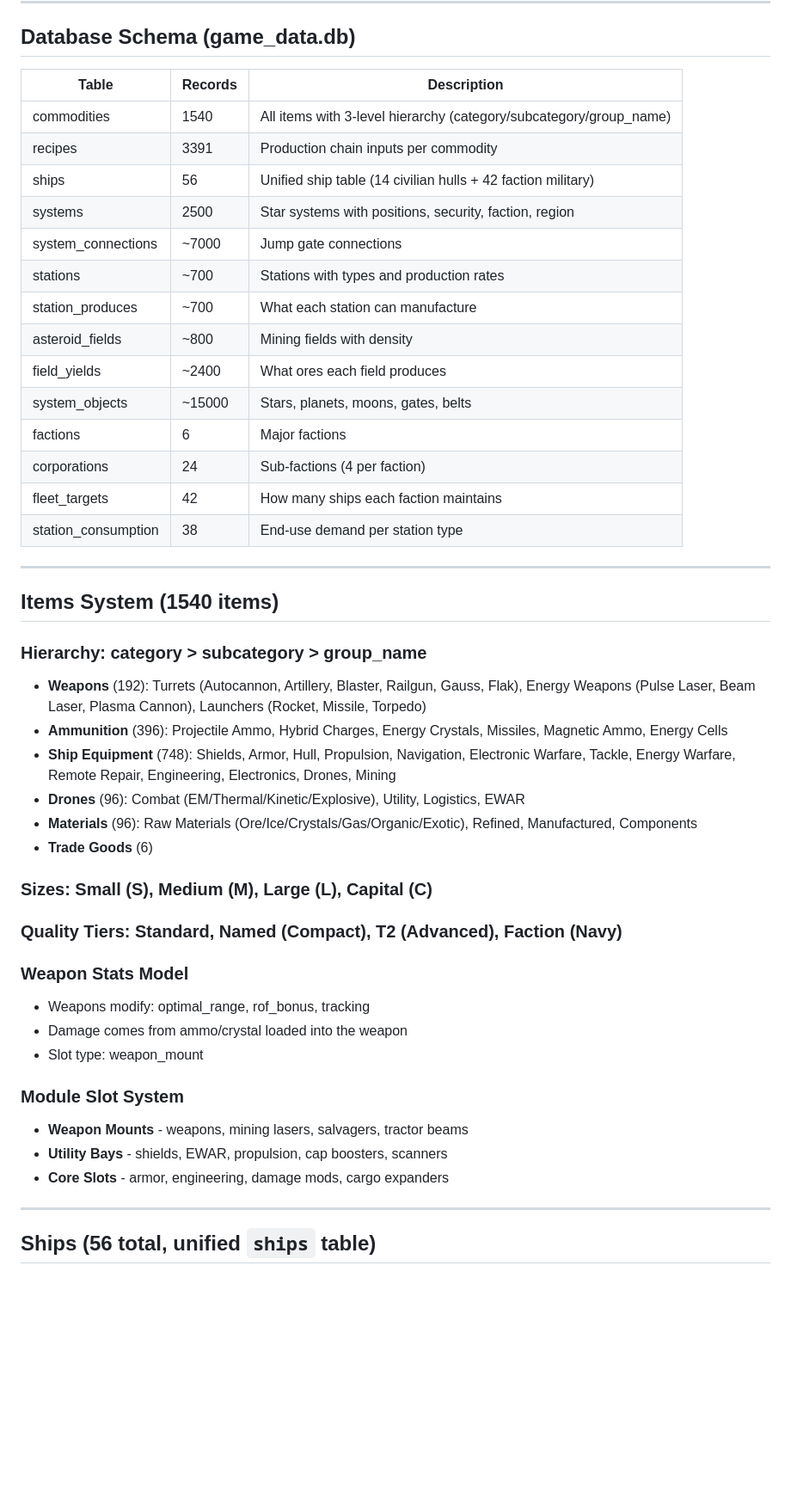
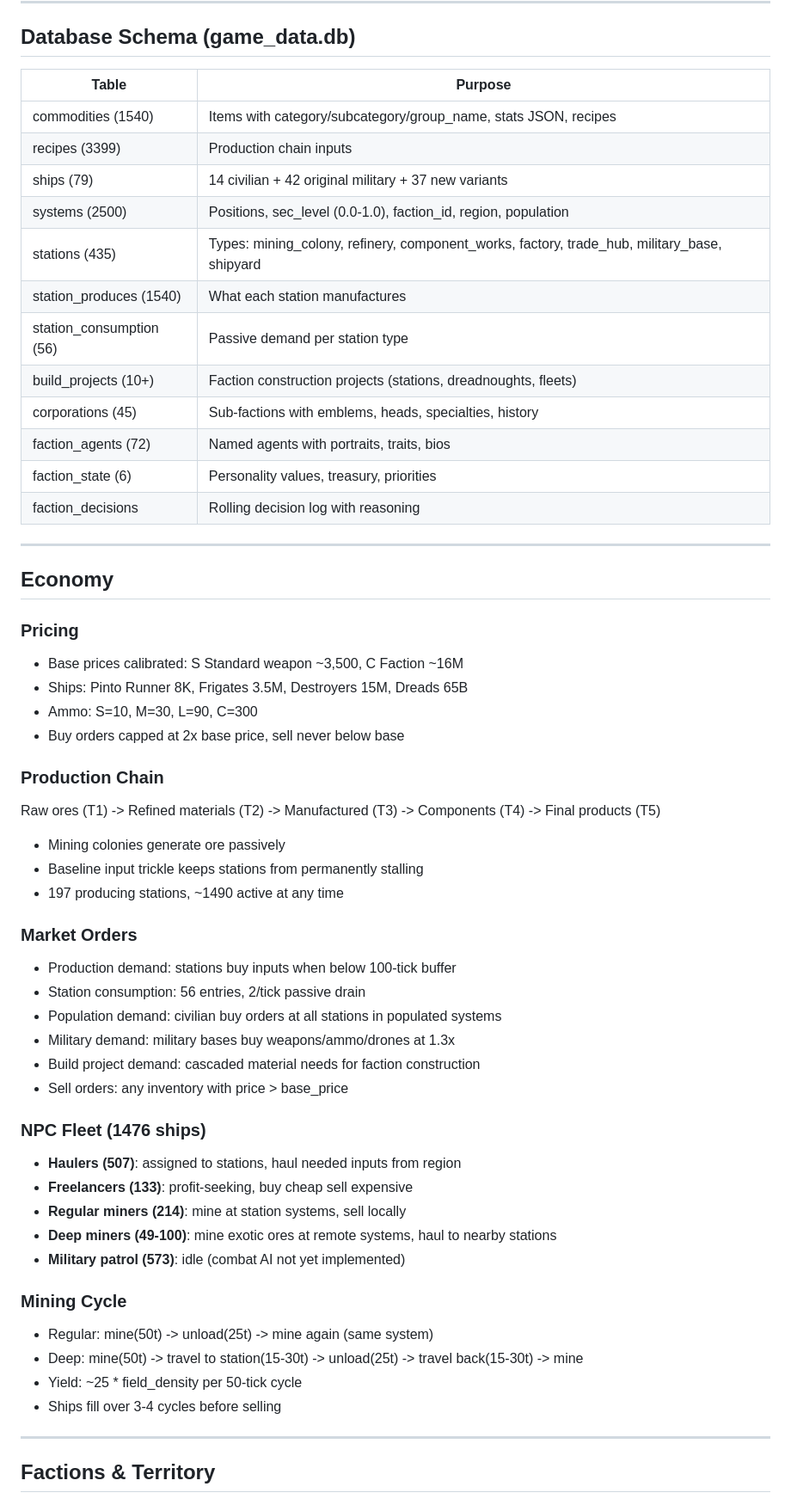
Before and after one commit to dvln811/SpaceEconomy, a Markdown page: KIRO_HANDOFF.md, the part around one of its changes. Shown at 86% size. Drawn GitHub-style; blank space fills up the shorter version.

Commit message:
Update handoff document with current state

```diff
--- a/KIRO_HANDOFF.md
+++ b/KIRO_HANDOFF.md
@@ -60,49 +58,59 @@ A browser-based space economy simulation game. Currently single-player with plan
 
 ## Database Schema (game_data.db)
 
-| Table | Records | Description |
-|-------|---------|-------------|
-| commodities | 1540 | All items with 3-level hierarchy (category/subcategory/group_name) |
-| recipes | 3391 | Production chain inputs per commodity |
-| ships | 56 | Unified ship table (14 civilian hulls + 42 faction military) |
-| systems | 2500 | Star systems with positions, security, faction, region |
-| system_connections | ~7000 | Jump gate connections |
-| stations | ~700 | Stations with types and production rates |
-| station_produces | ~700 | What each station can manufacture |
-| asteroid_fields | ~800 | Mining fields with density |
-| field_yields | ~2400 | What ores each field produces |
-| system_objects | ~15000 | Stars, planets, moons, gates, belts |
-| factions | 6 | Major factions |
-| corporations | 24 | Sub-factions (4 per faction) |
-| fleet_targets | 42 | How many ships each faction maintains |
-| station_consumption | 38 | End-use demand per station type |
+| Table | Purpose |
+|-------|---------|
+| commodities (1540) | Items with category/subcategory/group_name, stats JSON, recipes |
+| recipes (3399) | Production chain inputs |
+| ships (79) | 14 civilian + 42 original military + 37 new variants |
+| systems (2500) | Positions, sec_level (0.0-1.0), faction_id, region, population |
+| stations (435) | Types: mining_colony, refinery, component_works, factory, trade_hub, military_base, shipyard |
+| station_produces (1540) | What each station manufactures |
+| station_consumption (56) | Passive demand per station type |
+| build_projects (10+) | Faction construction projects (stations, dreadnoughts, fleets) |
+| corporations (45) | Sub-factions with emblems, heads, specialties, history |
+| faction_agents (72) | Named agents with portraits, traits, bios |
+| faction_state (6) | Personality values, treasury, priorities |
+| faction_decisions | Rolling decision log with reasoning |
 
 ---
 
-## Items System (1540 items)
+## Economy
 
-### Hierarchy: category > subcategory > group_name
-- **Weapons** (192): Turrets (Autocannon, Artillery, Blaster, Railgun, Gauss, Flak), Energy Weapons (Pulse Laser, Beam Laser, Plasma Cannon), Launchers (Rocket, Missile, Torpedo)
-- **Ammunition** (396): Projectile Ammo, Hybrid Charges, Energy Crystals, Missiles, Magnetic Ammo, Energy Cells
-- **Ship Equipment** (748): Shields, Armor, Hull, Propulsion, Navigation, Electronic Warfare, Tackle, Energy Warfare, Remote Repair, Engineering, Electronics, Drones, Mining
-- **Drones** (96): Combat (EM/Thermal/Kinetic/Explosive), Utility, Logistics, EWAR
-- **Materials** (96): Raw Materials (Ore/Ice/Crystals/Gas/Organic/Exotic), Refined, Manufactured, Components
-- **Trade Goods** (6)
+### Pricing
+- Base prices calibrated: S Standard weapon ~3,500, C Faction ~16M
+- Ships: Pinto Runner 8K, Frigates 3.5M, Destroyers 15M, Dreads 65B
+- Ammo: S=10, M=30, L=90, C=300
+- Buy orders capped at 2x base price, sell never below base
 
-### Sizes: Small (S), Medium (M), Large (L), Capital (C)
-### Quality Tiers: Standard, Named (Compact), T2 (Advanced), Faction (Navy)
+### Production Chain
+Raw ores (T1) -> Refined materials (T2) -> Manufactured (T3) -> Components (T4) -> Final products (T5)
+- Mining colonies generate ore passively
+- Baseline input trickle keeps stations from permanently stalling
+- 197 producing stations, ~1490 active at any time
 
-### Weapon Stats Model
-- Weapons modify: optimal_range, rof_bonus, tracking
-- Damage comes from ammo/crystal loaded into the weapon
-- Slot type: weapon_mount
+### Market Orders
+- Production demand: stations buy inputs when below 100-tick buffer
+- Station consumption: 56 entries, 2/tick passive drain
+- Population demand: civilian buy orders at all stations in populated systems
+- Military demand: military bases buy weapons/ammo/drones at 1.3x
+- Build project demand: cascaded material needs for faction construction
+- Sell orders: any inventory with price > base_price
 
-### Module Slot System
-- **Weapon Mounts** - weapons, mining lasers, salvagers, tractor beams
-- **Utility Bays** - shields, EWAR, propulsion, cap boosters, scanners
-- **Core Slots** - armor, engineering, damage mods, cargo expanders
+### NPC Fleet (1476 ships)
+- **Haulers (507)**: assigned to stations, haul needed inputs from region
+- **Freelancers (133)**: profit-seeking, buy cheap sell expensive
+- **Regular miners (214)**: mine at station systems, sell locally
+- **Deep miners (49-100)**: mine exotic ores at remote systems, haul to nearby stations
+- **Military patrol (573)**: idle (combat AI not yet implemented)
+
+### Mining Cycle
+- Regular: mine(50t) -> unload(25t) -> mine again (same system)
+- Deep: mine(50t) -> travel to station(15-30t) -> unload(25t) -> travel back(15-30t) -> mine
+- Yield: ~25 * field_density per 50-tick cycle
+- Ships fill over 3-4 cycles before selling
 
 ---
 
-## Ships (56 total, unified `ships` table)
+## Factions & Territory
 
```
Also changed, not shown: other parts of KIRO_HANDOFF.md (+124 -163 lines).
